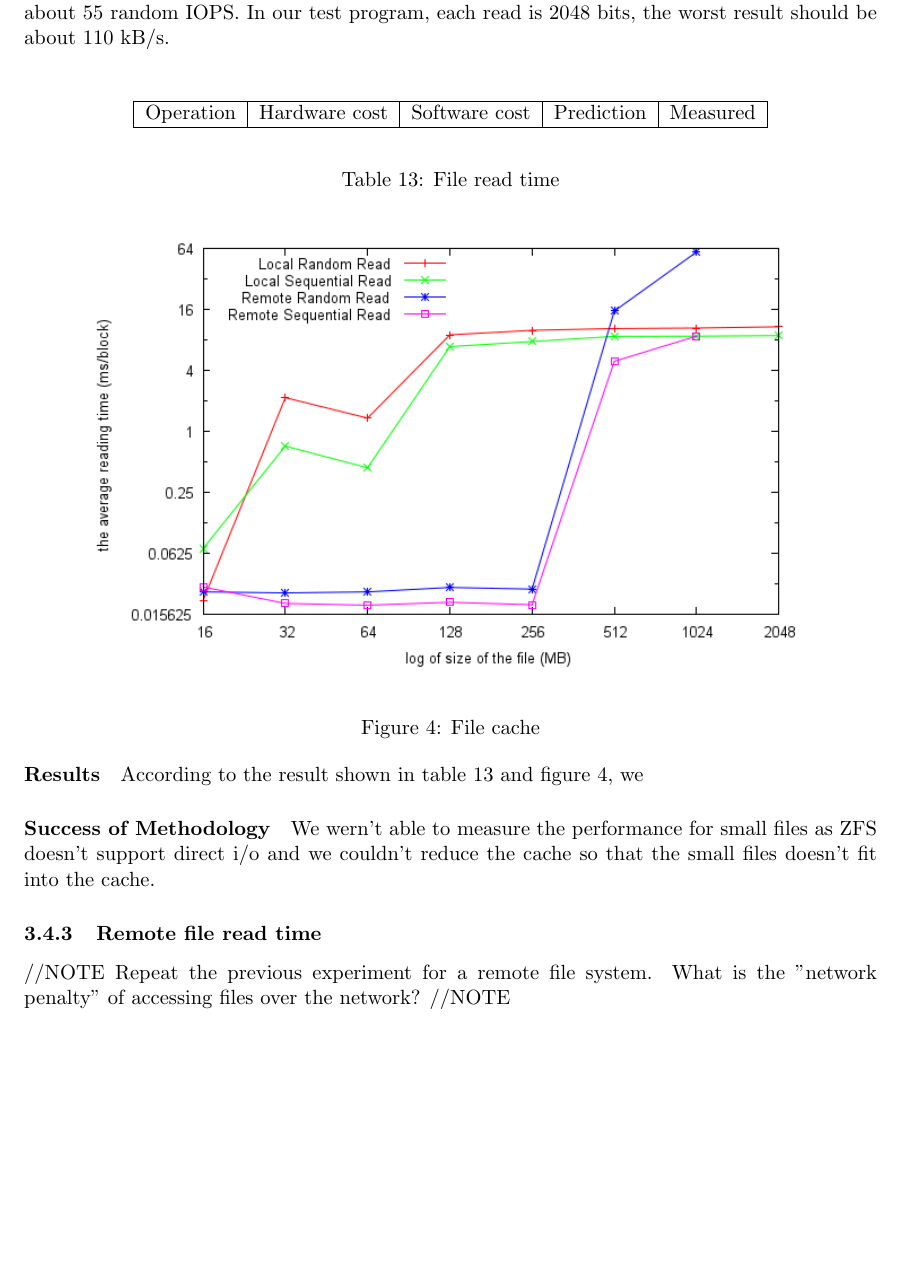
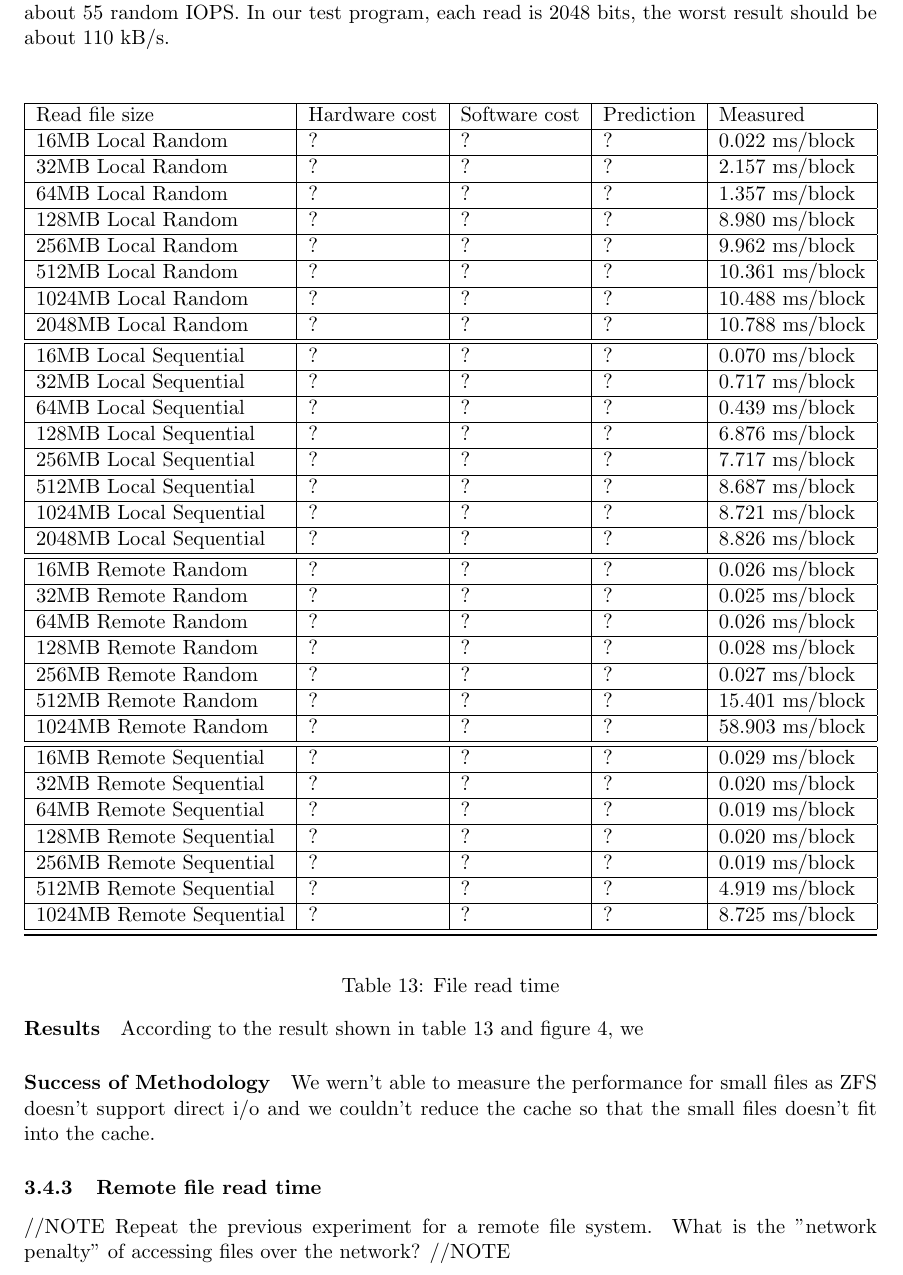
Before and after one commit to NoKriK/CSE221, a LaTeX thesis (report/src/system-measurement-project.tex, which reads report/src/experiments-filesystem.tex): part of page 16 of 19 before the commit and part of page 16 of 20 after it, cut so that both start at the same text, the shorter picture padded with empty space. Compiled offline with pdfLaTeX.

Commit message:
file read table added
Signed-off-by: normanwu <normanwu1990@gmail.com>

```diff
--- a/report/src/experiments-filesystem.tex
+++ b/report/src/experiments-filesystem.tex
@@ -171,7 +171,50 @@ In our test program, each read is 2048 bits, the worst result should be about 11
 \begin{center}
 \begin{tabular}{| l | l | l | l | l |}
 \hline
-Operation & Hardware cost & Software cost & Prediction & Measured \\
+Read file size & Hardware cost & Software cost & Prediction & Measured \\ \hline
+
+16MB Local Random		& ?		& ?       & ?        & 0.022  ms/block \\ \hline
+32MB Local Random		& ?		& ?       & ?        & 2.157  ms/block \\ \hline
+64MB Local Random		& ?		& ?       & ?        & 1.357  ms/block \\ \hline
+128MB Local Random 		& ?		& ?       & ?        & 8.980  ms/block \\ \hline
+256MB Local Random		& ?		& ?       & ?        & 9.962  ms/block \\ \hline
+512MB Local Random		& ?		& ?       & ?        & 10.361  ms/block \\ \hline
+1024MB Local Random		& ?		& ?       & ?        & 10.488  ms/block \\ \hline
+2048MB Local Random		& ?		& ?       & ?        & 10.788  ms/block \\ \hline\hline
+
+16MB Local Sequential		& ?		& ?       & ?        & 0.070   ms/block \\ \hline
+32MB Local Sequential		& ?		& ?       & ?        & 0.717   ms/block \\ \hline
+64MB Local Sequential		& ?		& ?       & ?        & 0.439   ms/block \\ \hline
+128MB Local Sequential 	& ?		& ?       & ?        & 6.876   ms/block \\ \hline
+256MB Local Sequential	& ?		& ?       & ?        & 7.717   ms/block \\ \hline
+512MB Local Sequential	& ?		& ?       & ?        & 8.687   ms/block \\ \hline
+1024MB Local Sequential	& ?		& ?       & ?        & 8.721   ms/block \\ \hline
+2048MB Local Sequential	& ?		& ?       & ?        & 8.826   ms/block \\ \hline\hline
+
+16MB Remote Random		& ?		& ?       & ?        & 0.026   ms/block \\ \hline
+32MB Remote Random		& ?		& ?       & ?        & 0.025   ms/block \\ \hline
+64MB Remote Random		& ?		& ?       & ?        & 0.026   ms/block \\ \hline
+128MB Remote Random 		& ?		& ?       & ?        & 0.028   ms/block \\ \hline
+256MB Remote Random		& ?		& ?       & ?        & 0.027   ms/block \\ \hline
+512MB Remote Random		& ?		& ?       & ?        & 15.401   ms/block \\ \hline
+1024MB Remote Random		& ?		& ?       & ?        & 58.903   ms/block \\ \hline\hline
+
+16MB Remote Sequential	& ?		& ?       & ?        & 0.029    ms/block \\ \hline
+32MB Remote Sequential	& ?		& ?       & ?        & 0.020    ms/block \\ \hline
+64MB Remote Sequential	& ?		& ?       & ?        & 0.019    ms/block \\ \hline
+128MB Remote Sequential 	& ?		& ?       & ?        & 0.020    ms/block \\ \hline
+256MB Remote Sequential	& ?		& ?       & ?        & 0.019    ms/block \\ \hline
+512MB Remote Sequential	& ?		& ?       & ?        & 4.919    ms/block \\ \hline
+1024MB Remote Sequential	& ?		& ?       & ?        & 8.725    ms/block \\ \hline\hline
+
+
+
+
+
+
+
+
+
 \hline
 \end{tabular}
 \end{center}
@@ -182,7 +225,7 @@ Operation & Hardware cost & Software cost & Prediction & Measured \\
 \begin{center}
 \includegraphics[scale=0.8]{fileAccessImage}
 \end{center}
-\caption {File cache\label{fig:file-access}}
+\caption {File read time\label{fig:file-access}}
 
 \end{figure}
 
```
